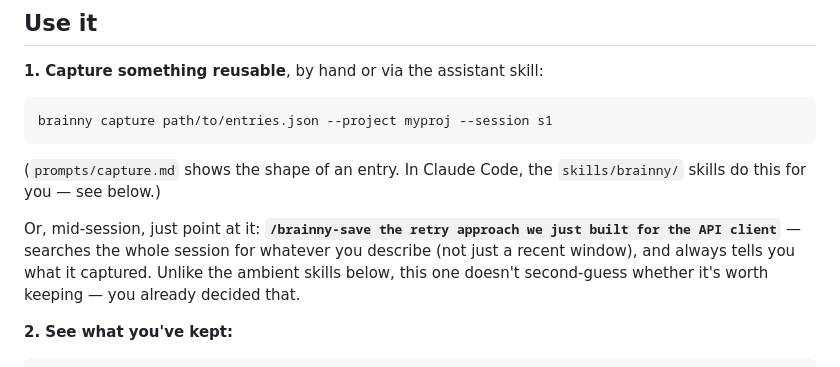
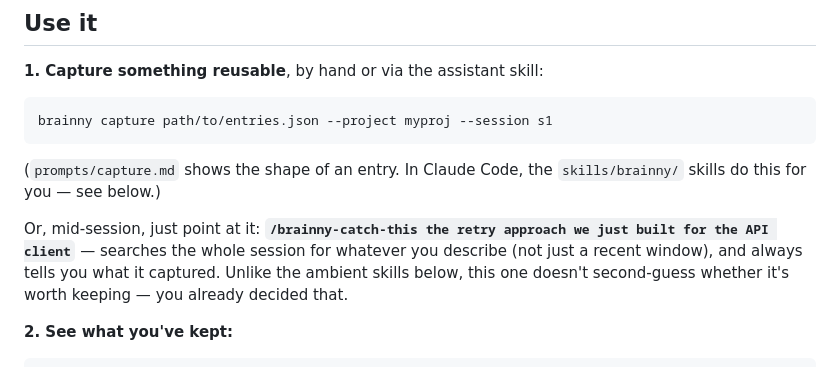
Before and after one commit to AlsammanAlsamman/brainny, a Markdown page: README.md, the part around the change. Drawn GitHub-style.

```diff
--- a/README.md
+++ b/README.md
@@ -115,9 +115,9 @@ brainny capture path/to/entries.json --project myproj --session s1
 (`prompts/capture.md` shows the shape of an entry. In Claude Code, the
 `skills/brainny/` skills do this for you — see below.)
 
-Or, mid-session, just point at it: **`/brainny-save the retry approach we
-just built for the API client`** — searches the whole session for whatever
-you describe (not just a recent window), and always tells you what it
+Or, mid-session, just point at it: **`/brainny-catch-this the retry
+approach we just built for the API client`** — searches the whole session
+for whatever you describe (not just a recent window), and always tells you what it
 captured. Unlike the ambient skills below, this one doesn't second-guess
 whether it's worth keeping — you already decided that.
 
```
Also changed, not shown: OPERATIONS.md (+5 -2 lines), skills/brainny/catch-this.md (renamed from skills/brainny/save.md, +8 -7 lines).
